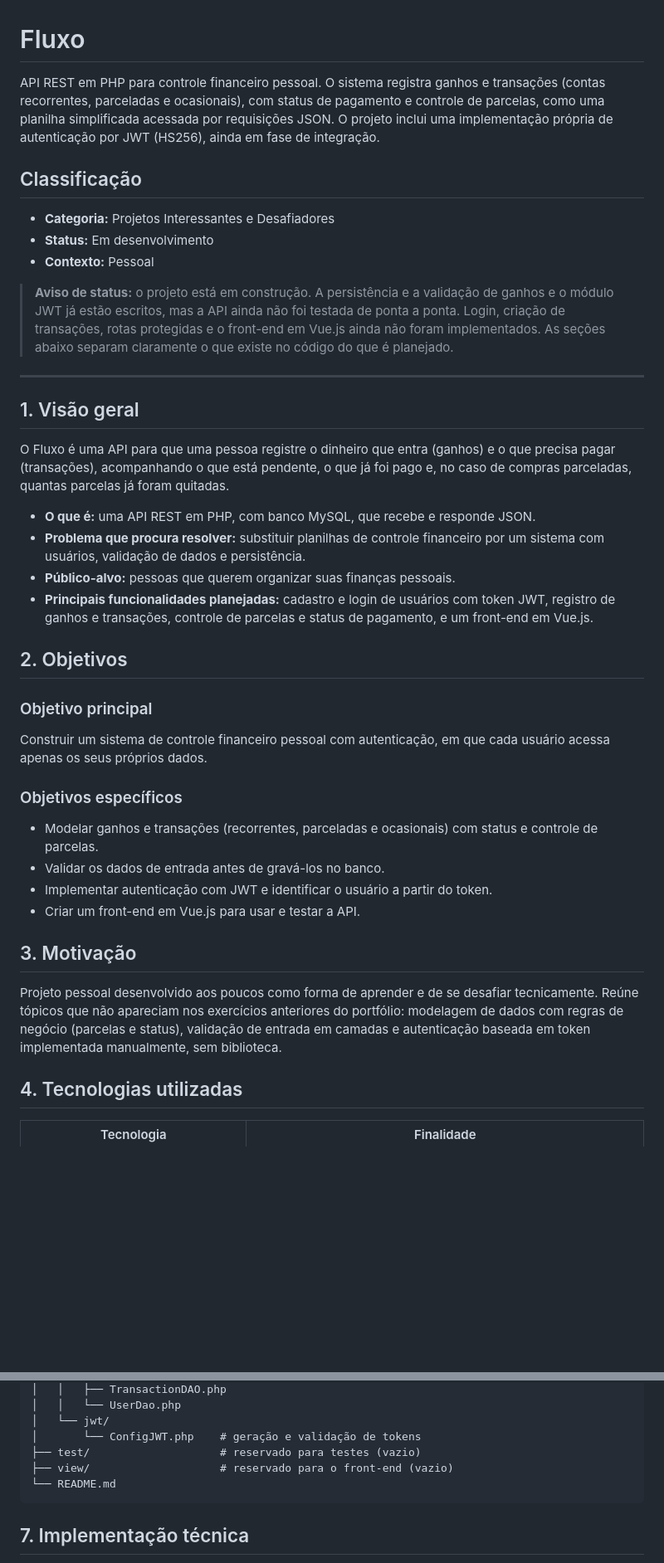
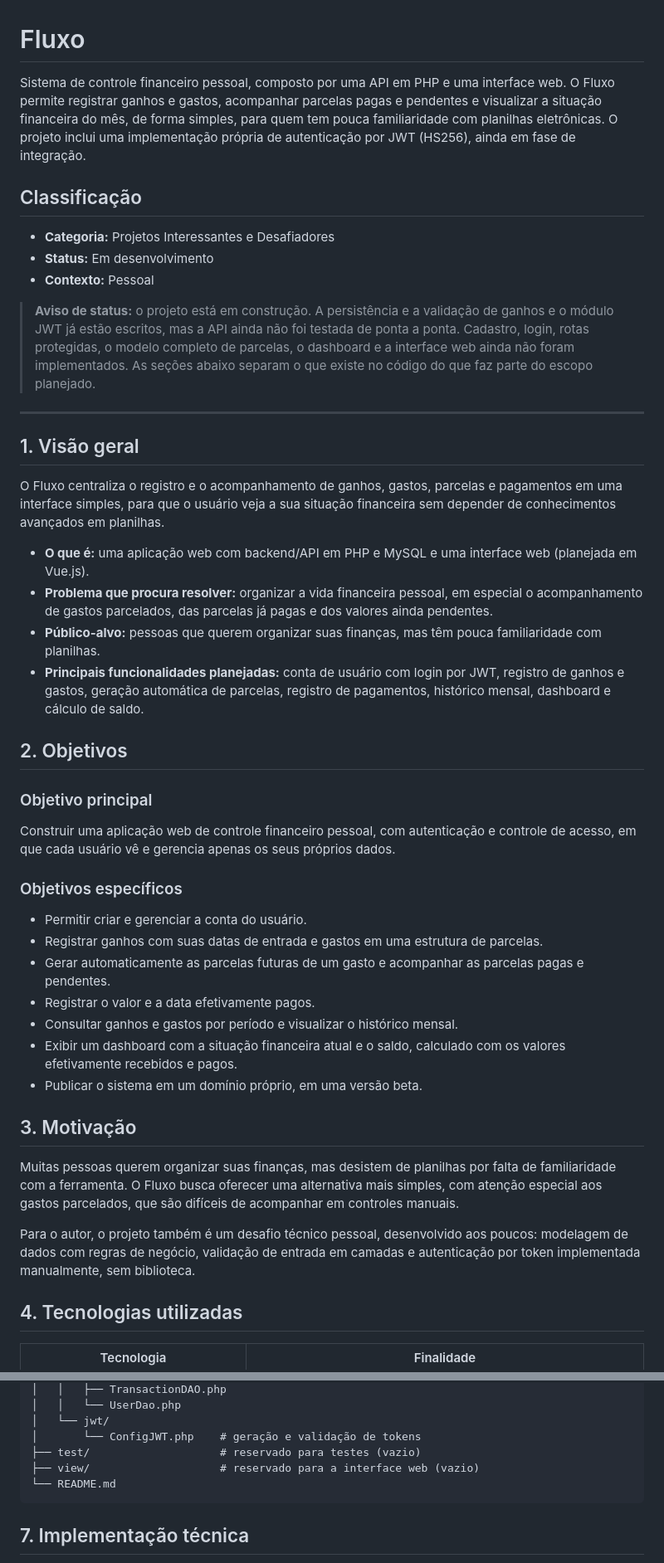
Before and after one commit to tigas2909/portifolio, a Markdown page: 3- nivel/financia/README.md, 2 parts joined by grey strips. Shown at 83% size. Drawn GitHub-style; blank space fills up the shorter version.

````diff
--- a/3- nivel/financia/README.md
+++ b/3- nivel/financia/README.md
@@ -1,6 +1,6 @@
 # Fluxo
 
-API REST em PHP para controle financeiro pessoal. O sistema registra ganhos e transações (contas recorrentes, parceladas e ocasionais), com status de pagamento e controle de parcelas, como uma planilha simplificada acessada por requisições JSON. O projeto inclui uma implementação própria de autenticação por JWT (HS256), ainda em fase de integração.
+Sistema de controle financeiro pessoal, composto por uma API em PHP e uma interface web. O Fluxo permite registrar ganhos e gastos, acompanhar parcelas pagas e pendentes e visualizar a situação financeira do mês, de forma simples, para quem tem pouca familiaridade com planilhas eletrônicas. O projeto inclui uma implementação própria de autenticação por JWT (HS256), ainda em fase de integração.
 
 ## Classificação
 
@@ -8,35 +8,40 @@ API REST em PHP para controle financeiro pessoal. O sistema registra ganhos e tr
 - **Status:** Em desenvolvimento
 - **Contexto:** Pessoal
 
-> **Aviso de status:** o projeto está em construção. A persistência e a validação de ganhos e o módulo JWT já estão escritos, mas a API ainda não foi testada de ponta a ponta. Login, criação de transações, rotas protegidas e o front-end em Vue.js ainda não foram implementados. As seções abaixo separam claramente o que existe no código do que é planejado.
+> **Aviso de status:** o projeto está em construção. A persistência e a validação de ganhos e o módulo JWT já estão escritos, mas a API ainda não foi testada de ponta a ponta. Cadastro, login, rotas protegidas, o modelo completo de parcelas, o dashboard e a interface web ainda não foram implementados. As seções abaixo separam o que existe no código do que faz parte do escopo planejado.
 
 ---
 
 ## 1. Visão geral
 
-O Fluxo é uma API para que uma pessoa registre o dinheiro que entra (ganhos) e o que precisa pagar (transações), acompanhando o que está pendente, o que já foi pago e, no caso de compras parceladas, quantas parcelas já foram quitadas.
+O Fluxo centraliza o registro e o acompanhamento de ganhos, gastos, parcelas e pagamentos em uma interface simples, para que o usuário veja a sua situação financeira sem depender de conhecimentos avançados em planilhas.
 
-- **O que é:** uma API REST em PHP, com banco MySQL, que recebe e responde JSON.
-- **Problema que procura resolver:** substituir planilhas de controle financeiro por um sistema com usuários, validação de dados e persistência.
-- **Público-alvo:** pessoas que querem organizar suas finanças pessoais.
-- **Principais funcionalidades planejadas:** cadastro e login de usuários com token JWT, registro de ganhos e transações, controle de parcelas e status de pagamento, e um front-end em Vue.js.
+- **O que é:** uma aplicação web com backend/API em PHP e MySQL e uma interface web (planejada em Vue.js).
+- **Problema que procura resolver:** organizar a vida financeira pessoal, em especial o acompanhamento de gastos parcelados, das parcelas já pagas e dos valores ainda pendentes.
+- **Público-alvo:** pessoas que querem organizar suas finanças, mas têm pouca familiaridade com planilhas.
+- **Principais funcionalidades planejadas:** conta de usuário com login por JWT, registro de ganhos e gastos, geração automática de parcelas, registro de pagamentos, histórico mensal, dashboard e cálculo de saldo.
 
 ## 2. Objetivos
 
 ### Objetivo principal
 
-Construir um sistema de controle financeiro pessoal com autenticação, em que cada usuário acessa apenas os seus próprios dados.
+Construir uma aplicação web de controle financeiro pessoal, com autenticação e controle de acesso, em que cada usuário vê e gerencia apenas os seus próprios dados.
 
 ### Objetivos específicos
 
-- Modelar ganhos e transações (recorrentes, parceladas e ocasionais) com status e controle de parcelas.
-- Validar os dados de entrada antes de gravá-los no banco.
-- Implementar autenticação com JWT e identificar o usuário a partir do token.
-- Criar um front-end em Vue.js para usar e testar a API.
+- Permitir criar e gerenciar a conta do usuário.
+- Registrar ganhos com suas datas de entrada e gastos em uma estrutura de parcelas.
+- Gerar automaticamente as parcelas futuras de um gasto e acompanhar as parcelas pagas e pendentes.
+- Registrar o valor e a data efetivamente pagos.
+- Consultar ganhos e gastos por período e visualizar o histórico mensal.
+- Exibir um dashboard com a situação financeira atual e o saldo, calculado com os valores efetivamente recebidos e pagos.
+- Publicar o sistema em um domínio próprio, em uma versão beta.
 
 ## 3. Motivação
 
-Projeto pessoal desenvolvido aos poucos como forma de aprender e de se desafiar tecnicamente. Reúne tópicos que não apareciam nos exercícios anteriores do portfólio: modelagem de dados com regras de negócio (parcelas e status), validação de entrada em camadas e autenticação baseada em token implementada manualmente, sem biblioteca.
+Muitas pessoas querem organizar suas finanças, mas desistem de planilhas por falta de familiaridade com a ferramenta. O Fluxo busca oferecer uma alternativa mais simples, com atenção especial aos gastos parcelados, que são difíceis de acompanhar em controles manuais.
+
+Para o autor, o projeto também é um desafio técnico pessoal, desenvolvido aos poucos: modelagem de dados com regras de negócio, validação de entrada em camadas e autenticação por token implementada manualmente, sem biblioteca.
 
 ## 4. Tecnologias utilizadas
 
@@ -152,7 +187,7 @@ fluxo/
 │   └── jwt/
 │       └── ConfigJWT.php    # geração e validação de tokens
 ├── test/                    # reservado para testes (vazio)
-├── view/                    # reservado para o front-end (vazio)
+├── view/                    # reservado para a interface web (vazio)
 └── README.md
 ```
 
````
Also changed, not shown: other parts of 3- nivel/financia/README.md (+69 -35 lines).
